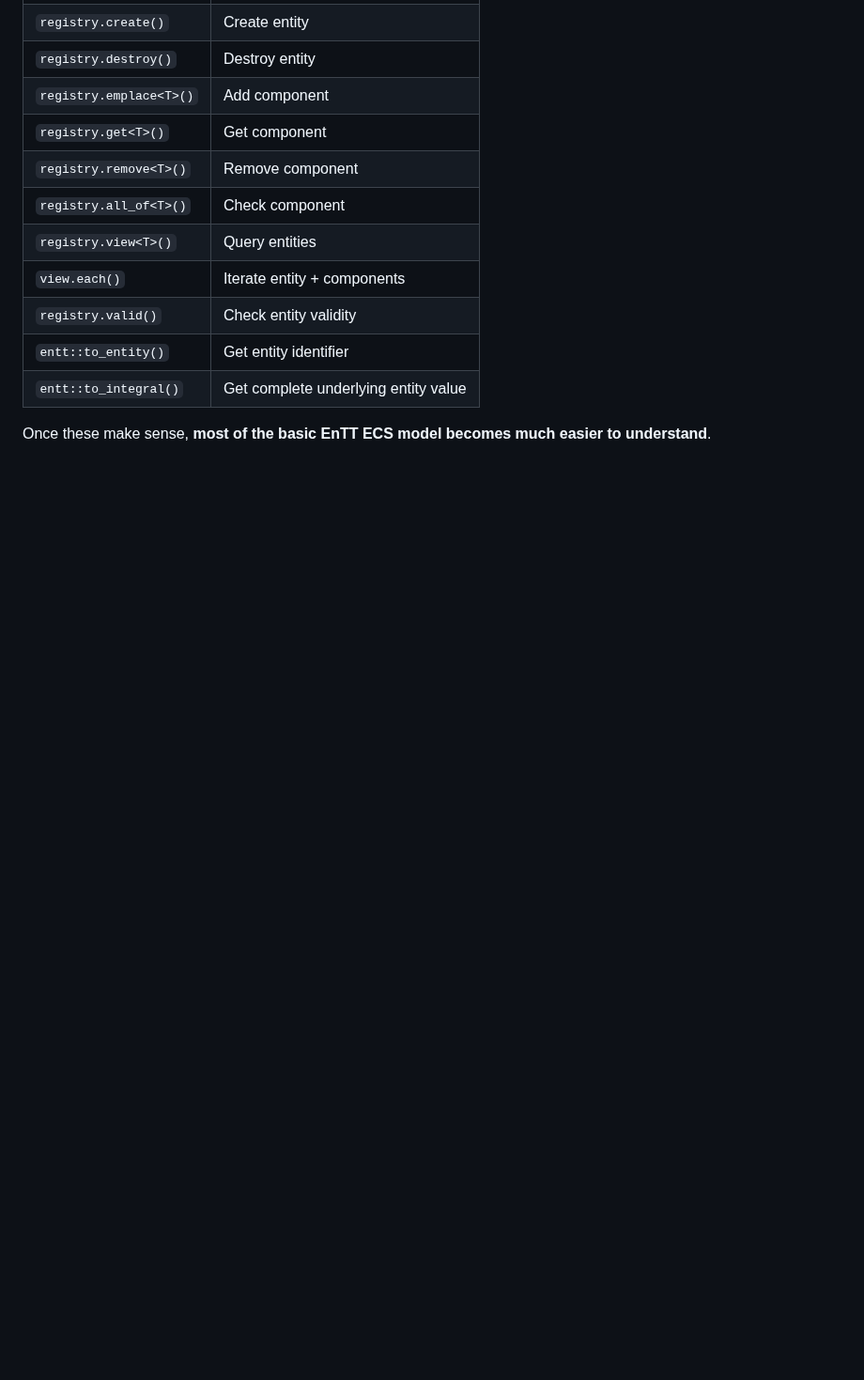
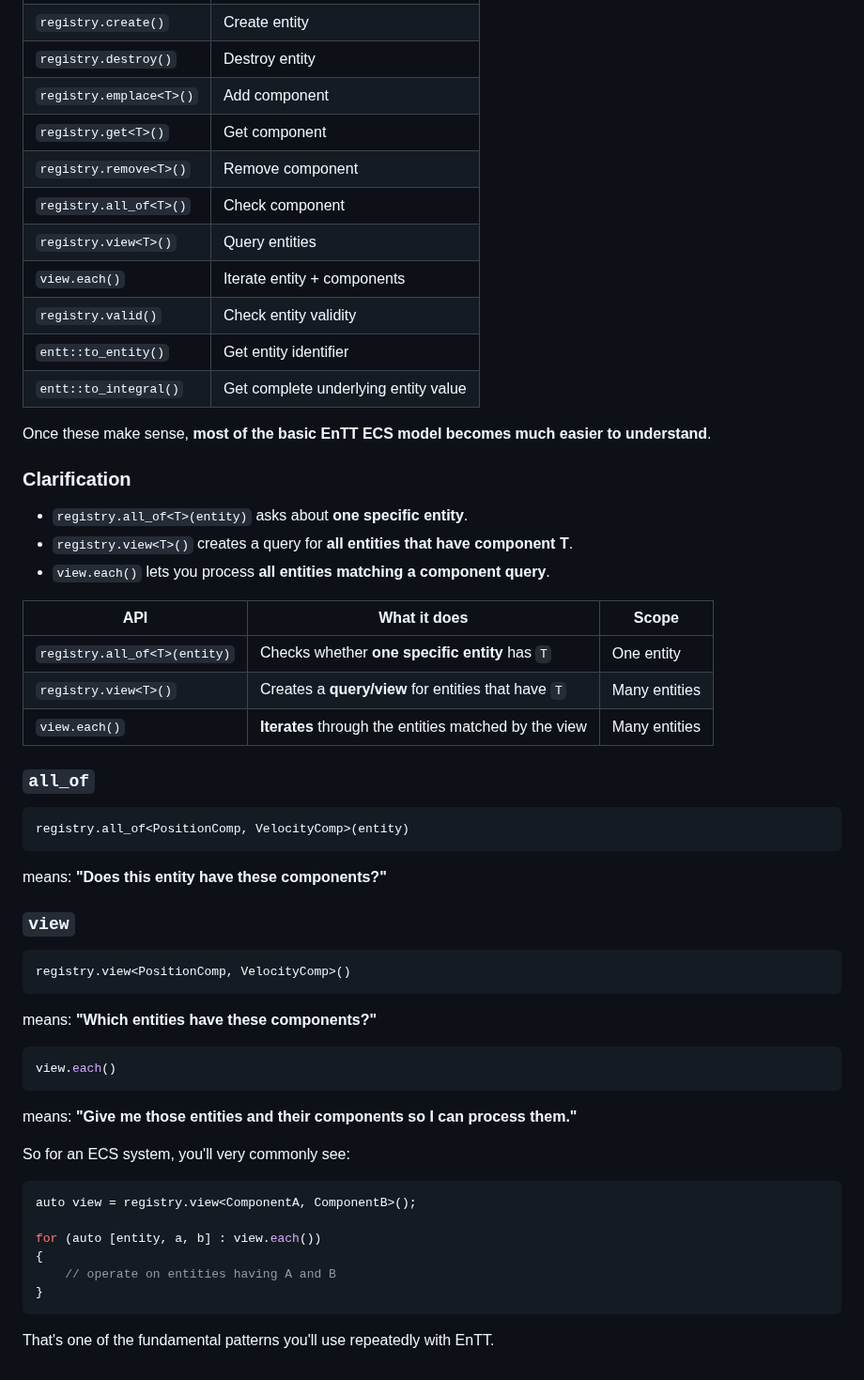
Before and after one commit to cheomanigua/cplus-docs, a Markdown page: docs/entt.md, the part around the change. Shown at 94% size. Drawn GitHub-style; blank space fills up the shorter version.

Commit message:
refac: entt.md

````diff
--- a/docs/entt.md
+++ b/docs/entt.md
@@ -727,3 +727,50 @@ If you're starting out, you don't need to learn the entire EnTT API. I'd focus o
 | `entt::to_integral()`   | Get complete underlying entity value |
 
 Once these make sense, **most of the basic EnTT ECS model becomes much easier to understand**.
+
+### Clarification
+
+* `registry.all_of<T>(entity)` asks about **one specific entity**.
+* `registry.view<T>()` creates a query for **all entities that have component T**.
+* `view.each()` lets you process **all entities matching a component query**.
+
+| API                          | What it does                                          | Scope         |
+| ---------------------------- | ----------------------------------------------------- | ------------- |
+| `registry.all_of<T>(entity)` | Checks whether **one specific entity** has `T`        | One entity    |
+| `registry.view<T>()`         | Creates a **query/view** for entities that have `T`   | Many entities |
+| `view.each()`                | **Iterates** through the entities matched by the view | Many entities |
+
+### `all_of`
+
+```cpp
+registry.all_of<PositionComp, VelocityComp>(entity)
+```
+
+means: **"Does this entity have these components?"**
+
+### `view`
+
+```cpp
+registry.view<PositionComp, VelocityComp>()
+```
+
+means: **"Which entities have these components?"**
+
+```cpp
+view.each()
+```
+
+means: **"Give me those entities and their components so I can process them."**
+
+So for an ECS system, you'll very commonly see:
+
+```cpp
+auto view = registry.view<ComponentA, ComponentB>();
+
+for (auto [entity, a, b] : view.each())
+{
+    // operate on entities having A and B
+}
+```
+
+That's one of the fundamental patterns you'll use repeatedly with EnTT.
````
